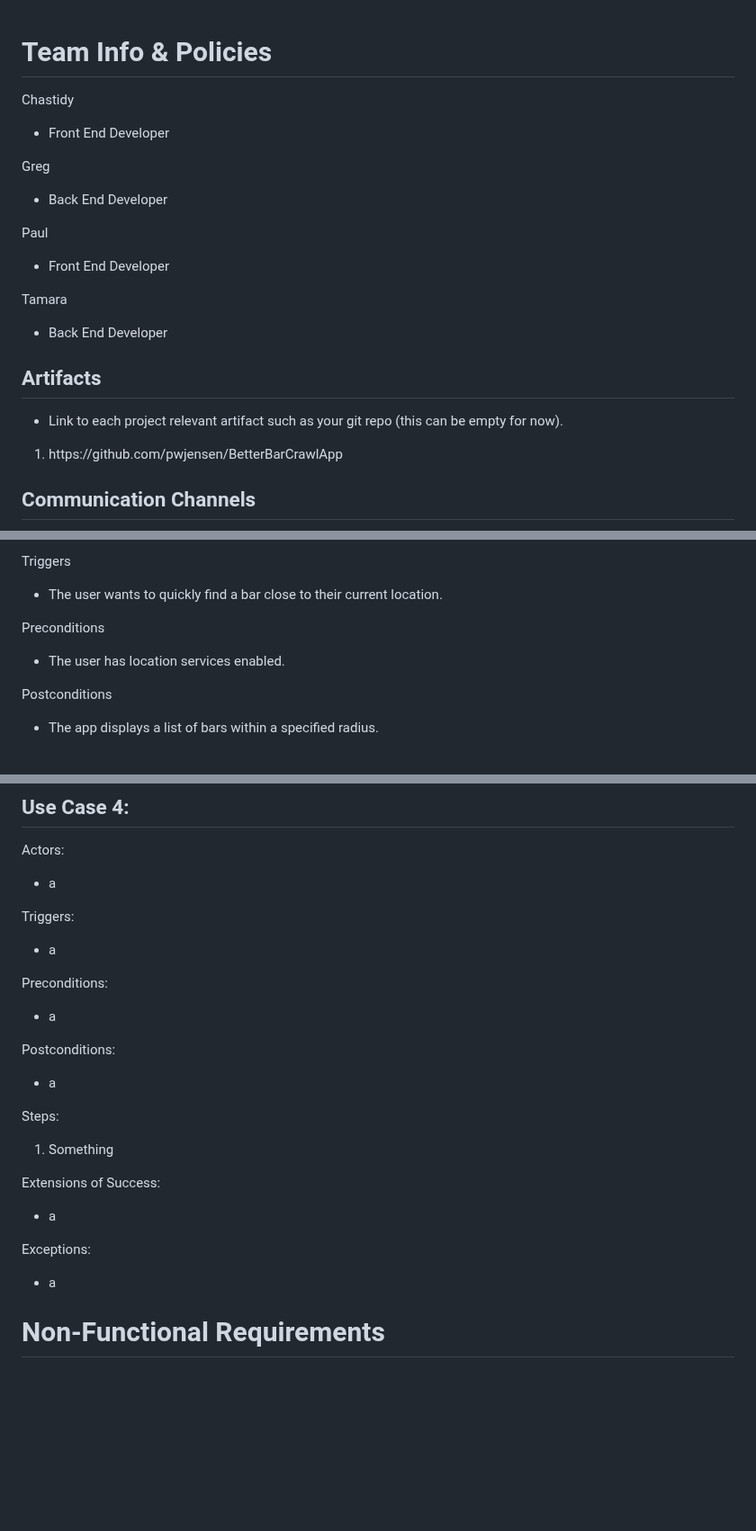
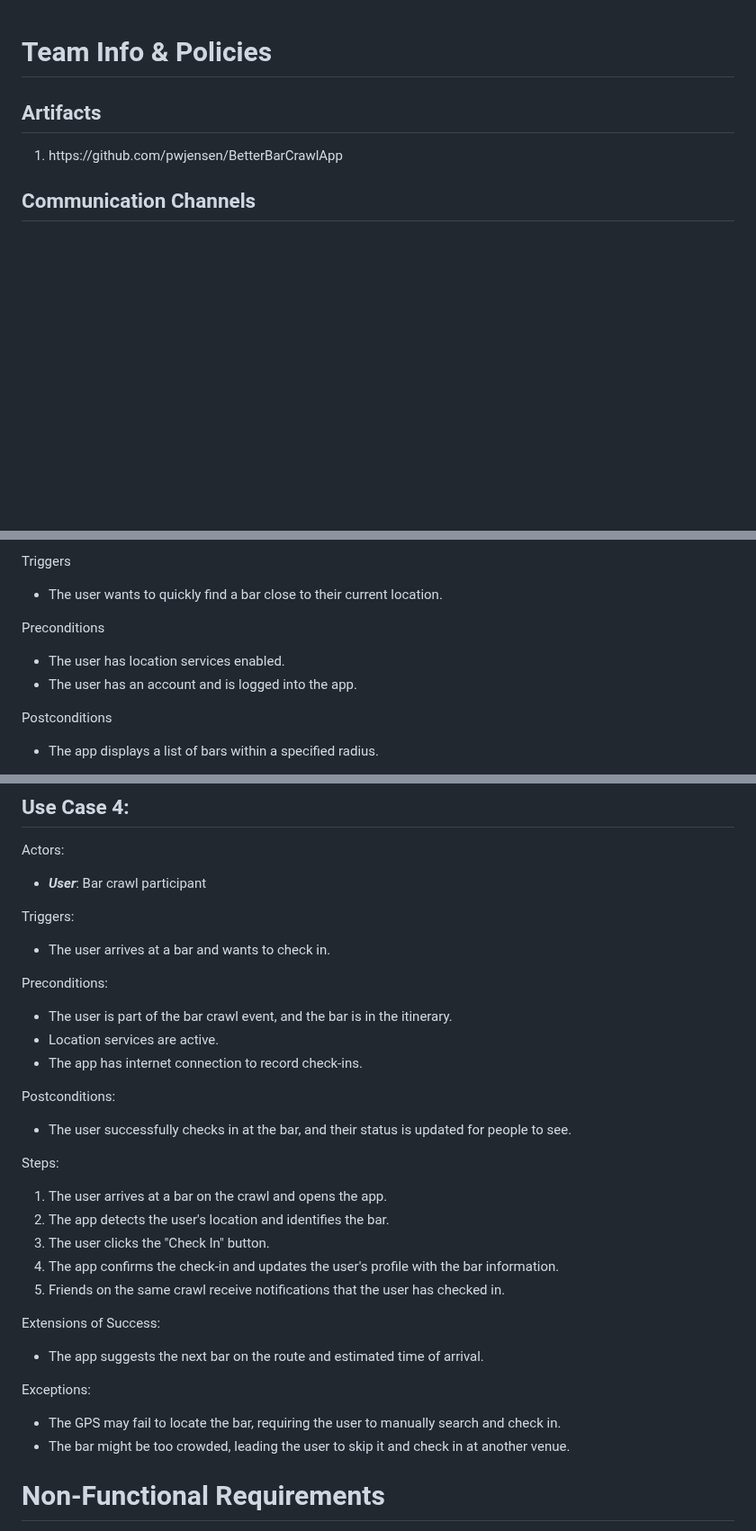
Before and after one commit to pwjensen/BetterBarCrawlApp, a Markdown page: Requirements.md, 3 parts joined by grey strips. Shown at 90% size. Rendered like a GitHub page; blank space fills up the shorter version.

```diff
--- a/Requirements.md
+++ b/Requirements.md
@@ -1,19 +1,6 @@
 # Team Info & Policies
 
-Chastidy
-- Front End Developer
-
-Greg
-- Back End Developer
-
-Paul
-- Front End Developer
-
-Tamara
-- Back End Developer
-
 ## Artifacts
-- Link to each project relevant artifact such as your git repo (this can be empty for now).
 <ol>
 <li>https://github.com/pwjensen/BetterBarCrawlApp</li>
 </ol>
@@ -60,6 +48,7 @@ Triggers
 
 Preconditions
 - The user has location services enabled.
+- The user has an account and is logged into the app.
 
 Postconditions
 - The app displays a list of bars within a specified radius.
@@ -158,27 +147,34 @@ Exceptions:
 ## Use Case 4:
 
 Actors:
-- a
+- ***User***: Bar crawl participant
 
 Triggers:
--  a
+-  The user arrives at a bar and wants to check in.
 
 Preconditions:
-- a
+- The user is part of the bar crawl event, and the bar is in the itinerary.
+- Location services are active.
+- The app has internet connection to record check-ins.
 
 Postconditions:
-- a
+- The user successfully checks in at the bar, and their status is updated for people to see.
 
 Steps:
 <ol>
-<li>Something</li>
+<li>The user arrives at a bar on the crawl and opens the app.</li>
+<li>The app detects the user's location and identifies the bar.</li>
+<li>The user clicks the "Check In" button.</li>
+<li>The app confirms the check-in and updates the user's profile with the bar information.</li>
+<li>Friends on the same crawl receive notifications that the user has checked in.</li>
 </ol>
 
 Extensions of Success:
-- a
+- The app suggests the next bar on the route and estimated time of arrival.
 
 Exceptions:
-- a
+- The GPS may fail to locate the bar, requiring the user to manually search and check in.
+- The bar might be too crowded, leading the user to skip it and check in at another venue.
 
 # Non-Functional Requirements
 
```
Also changed, not shown: other parts of Requirements.md (+11 -16 lines).
